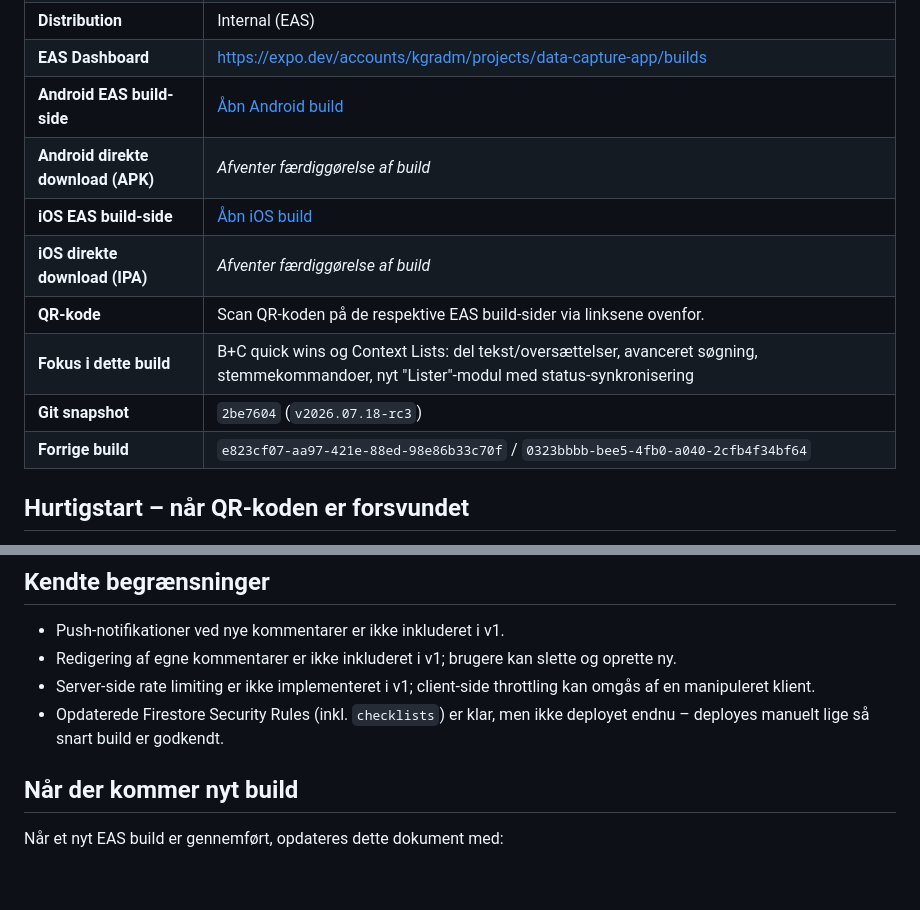
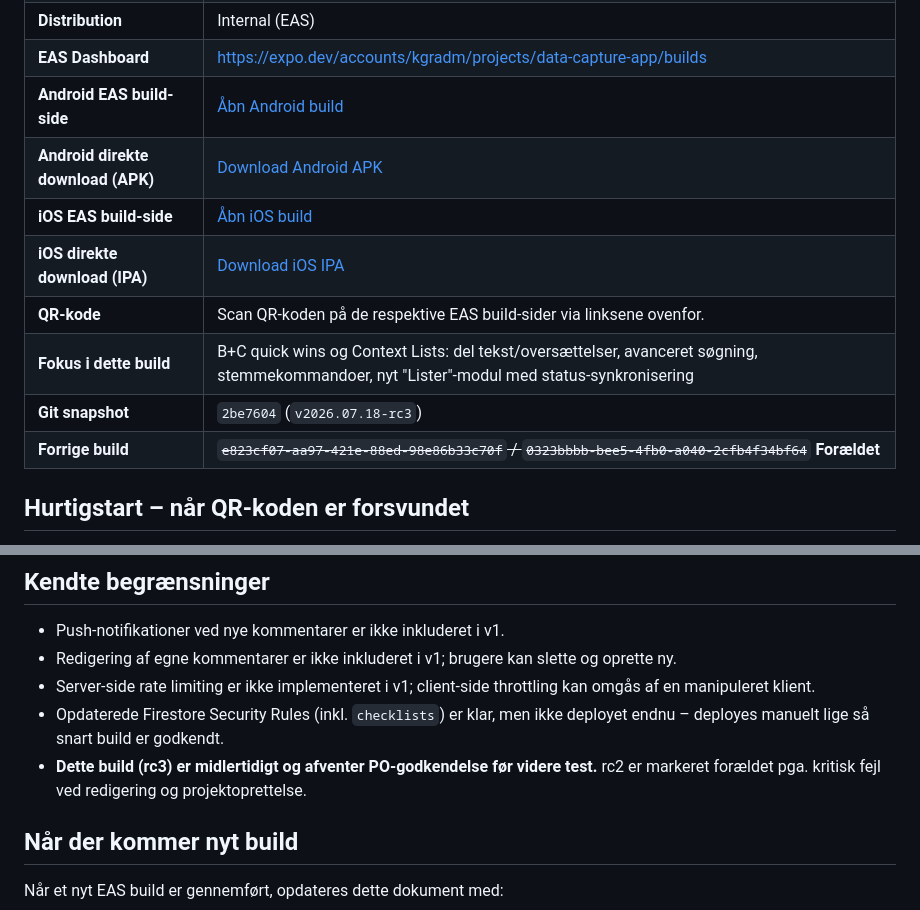
Before and after one commit to KGR9966/data-capture-app, a Markdown page: docs/current-build.md, 2 parts joined by grey strips. Rendered like a GitHub page; blank space fills up the shorter version.

Commit message:
docs: marker rc2 forældet og opdater rc3 artifact-links
- rc2 er nu markeret forældet pga. kritisk fejl ved redigering/projekt-oprettelse
- rc3 artifact-links bekræftet og udfyldt
- Tilføjet bemærkning om at rc3 afventer PO-godkendelse før videre test

Co-Authored-By: Claude <noreply@anthropic.com>

```diff
--- a/docs/current-build.md
+++ b/docs/current-build.md
@@ -12,13 +12,13 @@
 | **Distribution** | Internal (EAS) |
 | **EAS Dashboard** | https://expo.dev/accounts/kgradm/projects/data-capture-app/builds |
 | **Android EAS build-side** | [Åbn Android build](https://expo.dev/accounts/kgradm/projects/data-capture-app/builds/648a6ba2-2ece-41c5-8238-79361432d44f) |
-| **Android direkte download (APK)** | *Afventer færdiggørelse af build* |
+| **Android direkte download (APK)** | [Download Android APK](https://expo.dev/artifacts/eas/jnCyTDJCSGU2UFgqE4OjKx2-BqBgf8_ztHL4nscQCug.apk) |
 | **iOS EAS build-side** | [Åbn iOS build](https://expo.dev/accounts/kgradm/projects/data-capture-app/builds/0d155824-6521-41f2-b3de-5d839374a182) |
-| **iOS direkte download (IPA)** | *Afventer færdiggørelse af build* |
+| **iOS direkte download (IPA)** | [Download iOS IPA](https://expo.dev/artifacts/eas/phfp8ZnZtK0ZYdxFqFN-3eM5fHxdQ6bavissHctYfns.ipa) |
 | **QR-kode** | Scan QR-koden på de respektive EAS build-sider via linksene ovenfor. |
 | **Fokus i dette build** | B+C quick wins og Context Lists: del tekst/oversættelser, avanceret søgning, stemmekommandoer, nyt "Lister"-modul med status-synkronisering |
 | **Git snapshot** | `2be7604` (`v2026.07.18-rc3`) |
-| **Forrige build** | `e823cf07-aa97-421e-88ed-98e86b33c70f` / `0323bbbb-bee5-4fb0-a040-2cfb4f34bf64` |
+| **Forrige build** | ~~`e823cf07-aa97-421e-88ed-98e86b33c70f` / `0323bbbb-bee5-4fb0-a040-2cfb4f34bf64`~~ **Forældet** |
 
 ## Hurtigstart – når QR-koden er forsvundet
 
@@ -74,6 +74,7 @@
 - Redigering af egne kommentarer er ikke inkluderet i v1; brugere kan slette og oprette ny.
 - Server-side rate limiting er ikke implementeret i v1; client-side throttling kan omgås af en manipuleret klient.
 - Opdaterede Firestore Security Rules (inkl. `checklists`) er klar, men ikke deployet endnu – deployes manuelt lige så snart build er godkendt.
+- **Dette build (rc3) er midlertidigt og afventer PO-godkendelse før videre test.** rc2 er markeret forældet pga. kritisk fejl ved redigering og projektoprettelse.
 
 ## Når der kommer nyt build
 
```
